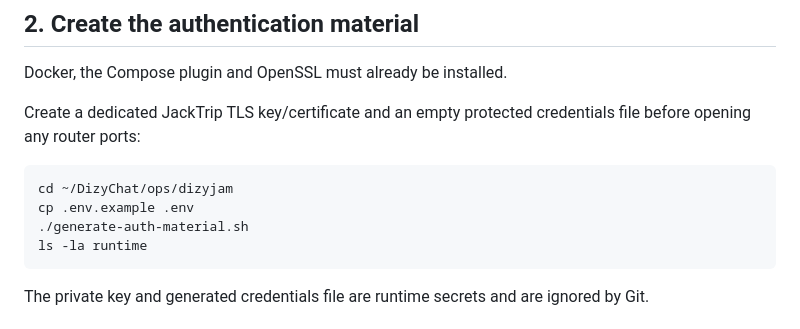
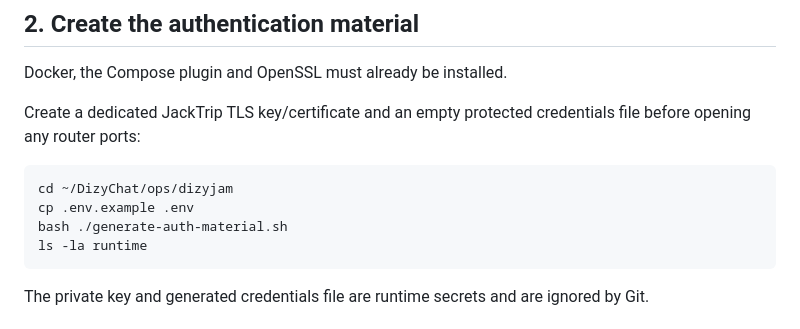
Before and after one commit to DizygoticCode/dizychat-server, a Markdown page: ops/dizyjam/README.md, the part around the change. GitHub-like rendering.

Commit message:
docs: invoke DizyJam auth generator portably

````diff
--- a/ops/dizyjam/README.md
+++ b/ops/dizyjam/README.md
@@ -73,7 +73,7 @@ credentials file before opening any router ports:
 ```bash
 cd ~/DizyChat/ops/dizyjam
 cp .env.example .env
-./generate-auth-material.sh
+bash ./generate-auth-material.sh
 ls -la runtime
 ```
 
````
